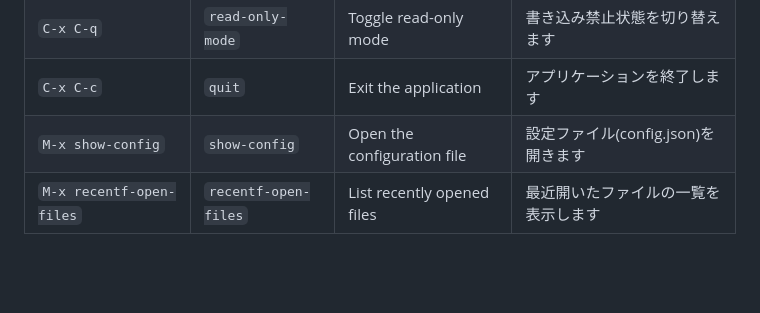
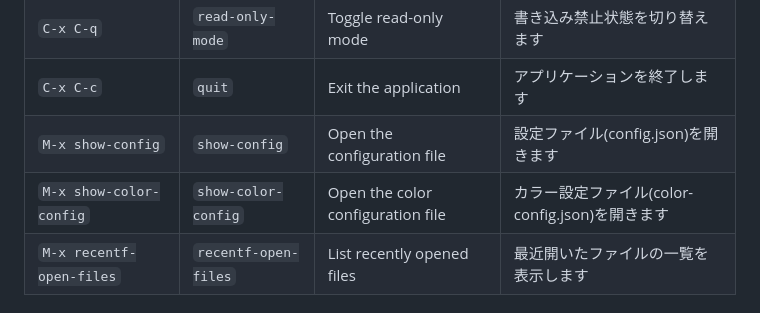
Before and after one commit to kurouna/elecxzy, a Markdown page: COMMANDLIST.md, the part around the change. Rendered like a GitHub page; blank space fills up the shorter version.

```diff
--- a/COMMANDLIST.md
+++ b/COMMANDLIST.md
@@ -21,6 +21,7 @@ This guide covers the key commands for **elecxzy** by category. To run most of t
 | `C-x C-q` | `read-only-mode` | Toggle read-only mode | 書き込み禁止状態を切り替えます |
 | `C-x C-c` | `quit` | Exit the application | アプリケーションを終了します |
 | `M-x show-config` | `show-config` | Open the configuration file | 設定ファイル(config.json)を開きます |
+| `M-x show-color-config` | `show-color-config` | Open the color configuration file | カラー設定ファイル(color-config.json)を開きます |
 | `M-x recentf-open-files` | `recentf-open-files` | List recently opened files | 最近開いたファイルの一覧を表示します |
 
 ## Navigation (カーソル移動)
```
Also changed, not shown: README.md (+2 -0 lines).
